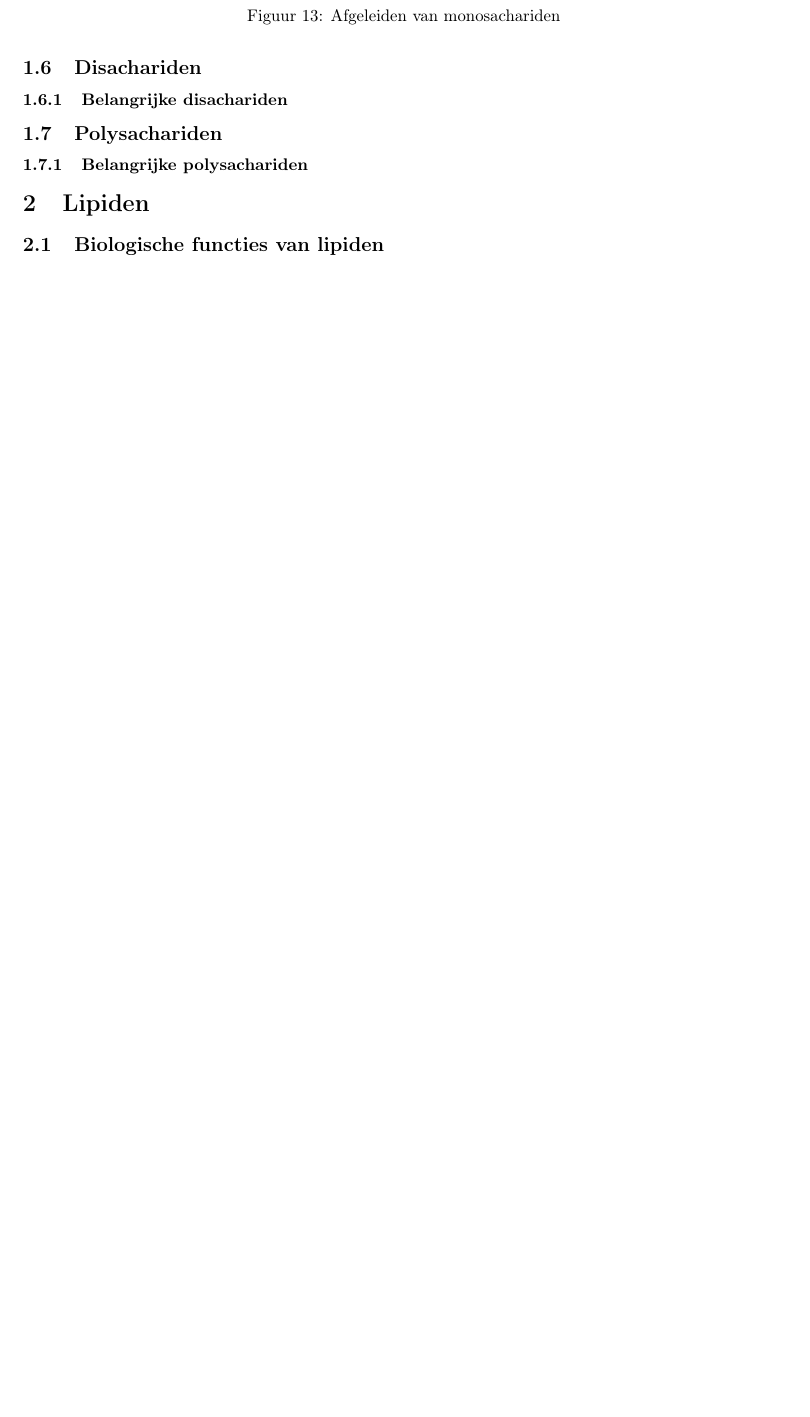
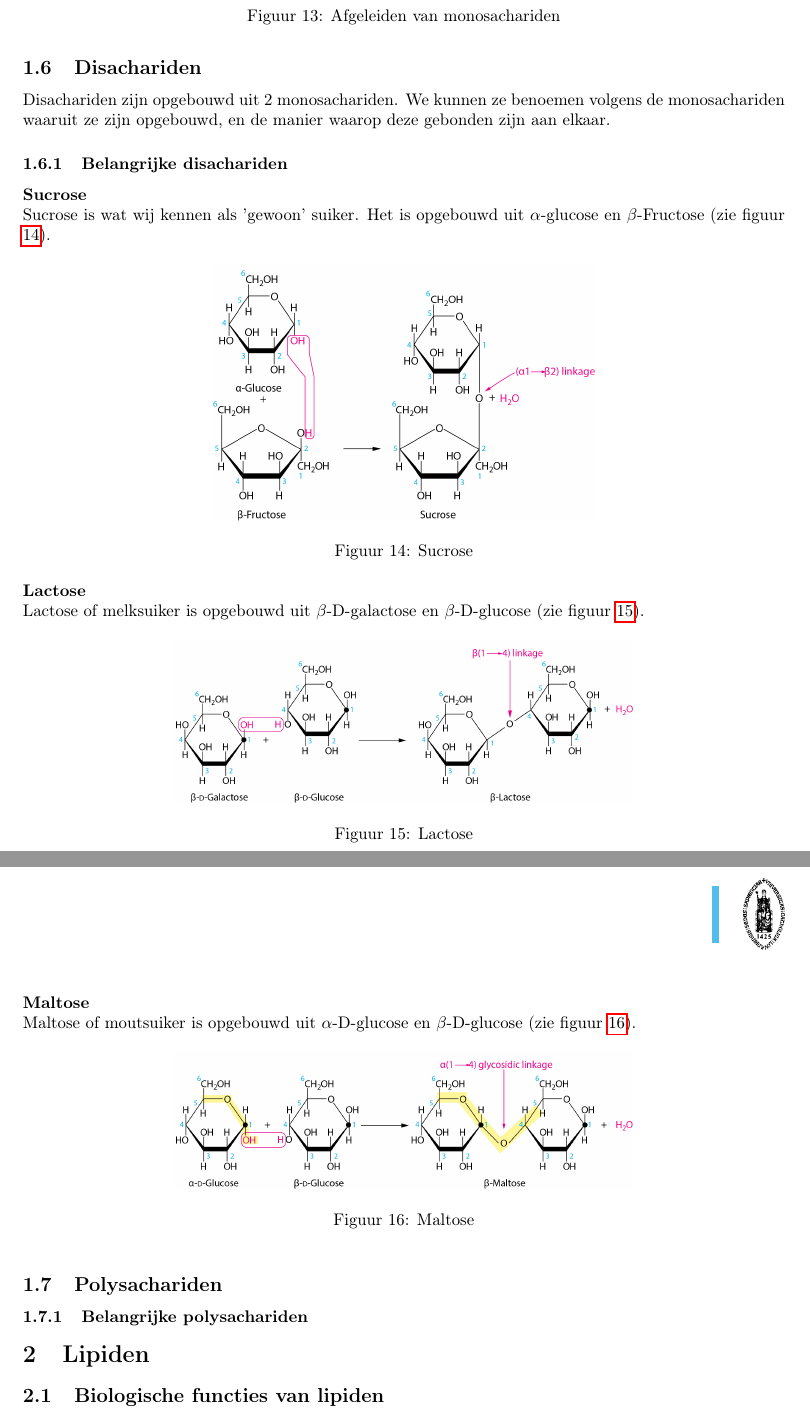
Before and after one commit to debber1/BioTech, a LaTeX document (samenvatting/Samenvatting.tex): part of page 8 of 8 before the commit and two parts of pages 8 and 9 of 9 after it, the two joined at a grey line, cut so that both start at the same text, the shorter picture padded with empty space. The pictures show the PDF file samenvatting/Samenvatting.pdf that the author committed with the source.

Commit message:
Disachariden

```diff
--- a/samenvatting/Samenvatting.tex
+++ b/samenvatting/Samenvatting.tex
@@ -152,7 +152,33 @@ Enkele voorbeelden van afgeleiden van monosachariden zijn polyolen. Ze zijn geen
 \end{figure}
 
 \subsection{Disachariden}
+Disachariden zijn opgebouwd uit 2 monosachariden. We kunnen ze benoemen volgens de monosachariden waaruit ze zijn opgebouwd, en de manier waarop deze gebonden zijn aan elkaar.
 \subsubsection{Belangrijke disachariden}
+\textbf{Sucrose}\\
+Sucrose is wat wij kennen als 'gewoon' suiker. Het is opgebouwd uit $\alpha$-glucose en $\beta$-Fructose (zie figuur \ref{fig:sucrose}).
+\begin{figure}[h]
+	\centering
+	\includegraphics[width=0.5\linewidth]{sucrose}
+	\caption[Sucrose]{Sucrose}
+	\label{fig:sucrose}
+\end{figure}\\
+\textbf{Lactose}\\
+Lactose of melksuiker is opgebouwd uit $\beta$-D-galactose en $\beta$-D-glucose (zie figuur \ref{fig:lactose}).
+\begin{figure}[h]
+	\centering
+	\includegraphics[width=0.6\linewidth]{Lactose}
+	\caption[Lactose]{Lactose}
+	\label{fig:lactose}
+\end{figure}\\
+\textbf{Maltose}\\
+Maltose of moutsuiker is opgebouwd uit $\alpha$-D-glucose en $\beta$-D-glucose (zie figuur \ref{fig:maltose}).
+\begin{figure}[h]
+	\centering
+	\includegraphics[width=0.6\linewidth]{Maltose}
+	\caption[Maltose]{Maltose}
+	\label{fig:maltose}
+\end{figure}
+
 \subsection{Polysachariden}
 \subsubsection{Belangrijke polysachariden}
 \section{Lipiden}
```
Also changed, not shown: samenvatting/Lactose.png (added), samenvatting/Maltose.png (added), samenvatting/Samenvatting.pdf, samenvatting/sucrose.png (added).
